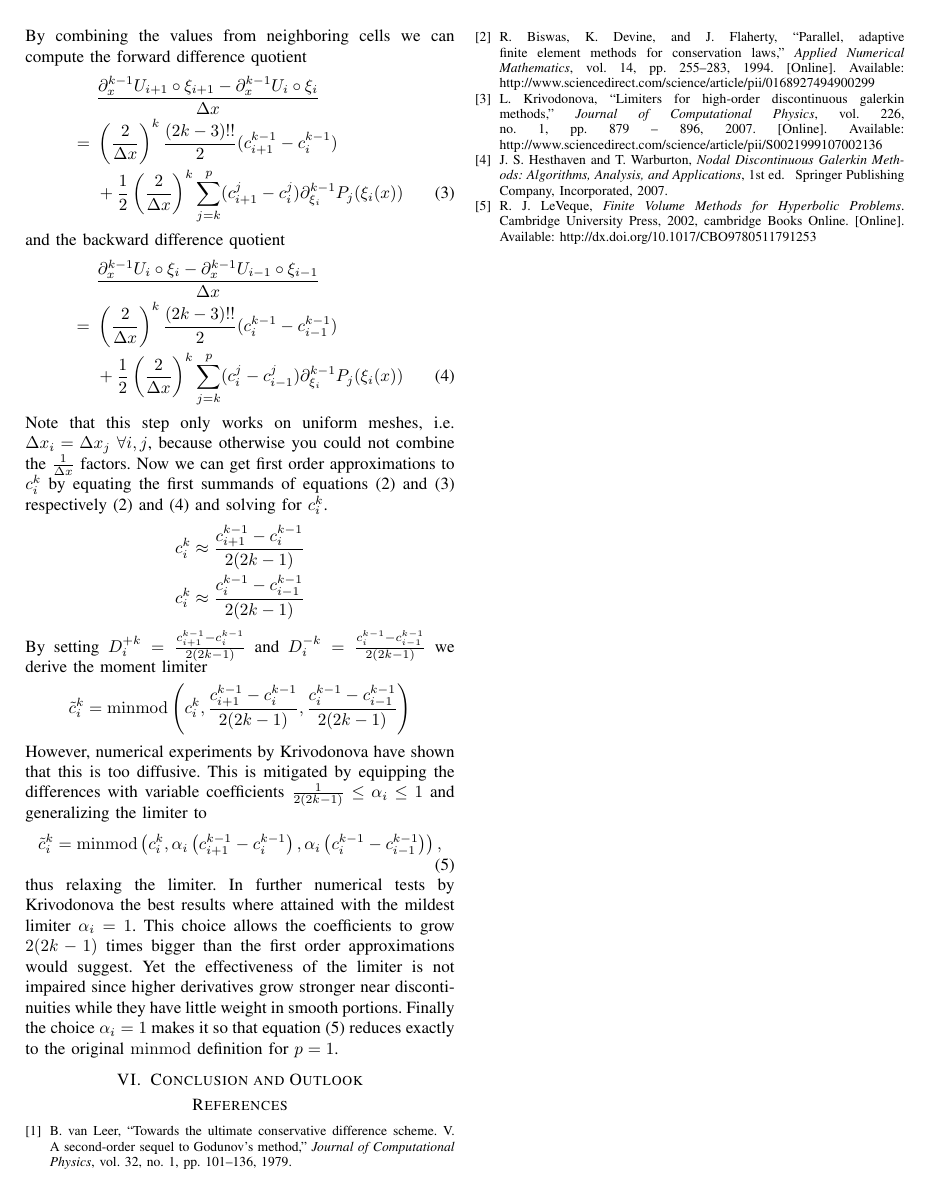
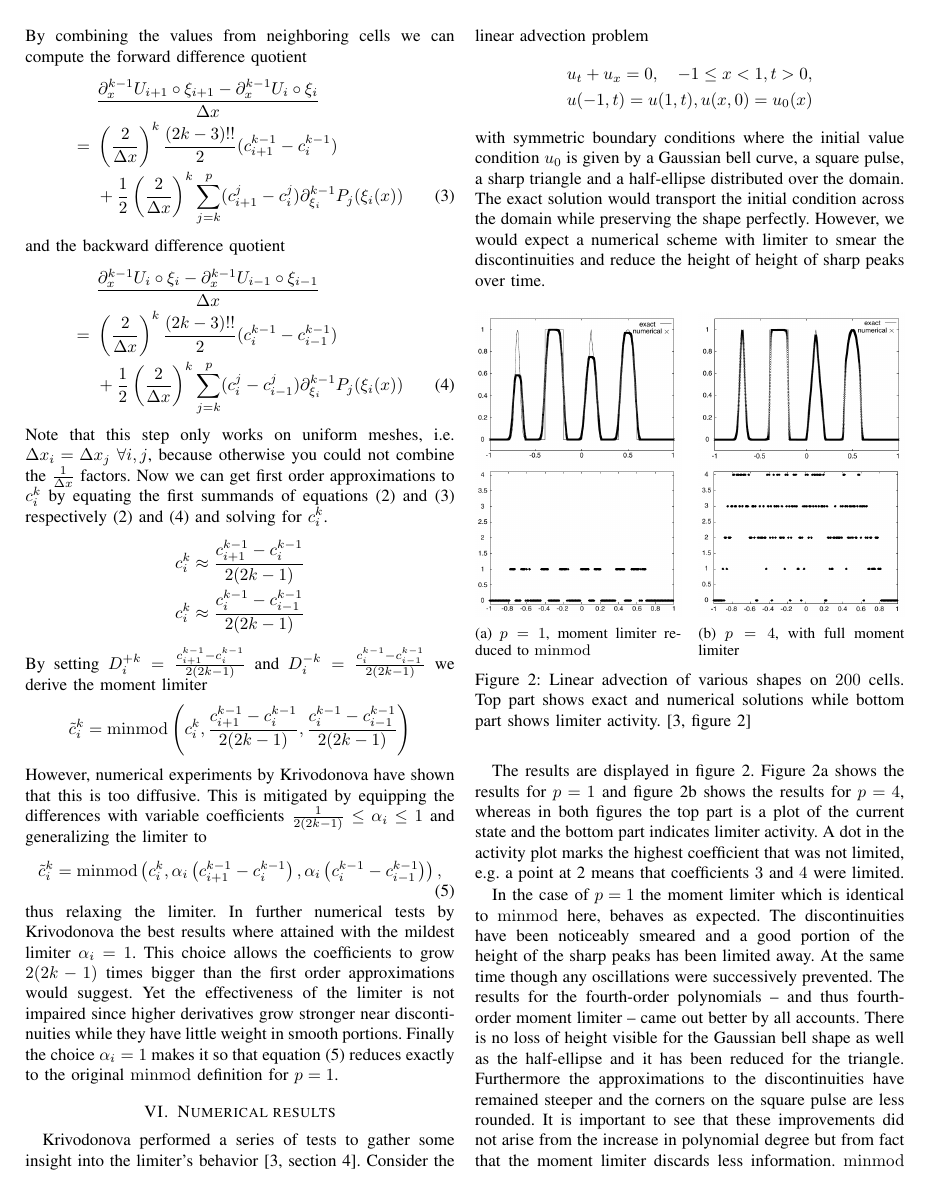
Before and after one commit to cqql/tum-cs, a LaTeX paper (numerical-optimization/case-study/case-study.tex, which reads numerical-optimization/case-study/results.tex): page 4 of 4 before the commit and page 4 of 5 after it. Compiled offline with pdfLaTeX.

Commit message:
Draft section on results

```diff
--- /dev/null
+++ b/numerical-optimization/case-study/results.tex
@@ -0,0 +1,47 @@
+%%% -*- TeX-master: "case-study.tex" -*-
+\section{Numerical results}
+\label{sec:results}
+
+Krivodonova performed a series of tests to gather some insight into the limiter's behavior \cite[section 4]{Krivodonova}.
+Consider the linear advection problem
+\begin{align*}
+  & u_{t} + u_{x} = 0, \quad -1 \le x < 1, t > 0,\\
+  & u(-1, t) = u(1, t), u(x, 0) = u_{0}(x)
+\end{align*}
+with symmetric boundary conditions where the initial value condition $u_{0}$ is given by a Gaussian bell curve, a square pulse, a sharp triangle and a half-ellipse distributed over the domain.
+The exact solution would transport the initial condition across the domain while preserving the shape perfectly.
+However, we would expect a numerical scheme with limiter to smear the discontinuities and reduce the height of height of sharp peaks over time.
+
+\begin{figure}[h]
+  \centering
+  \begin{subfigure}[t]{0.48\columnwidth}
+    \centering
+    \includegraphics[width=\textwidth]{figures/moment-p-1}
+    \caption{$p = 1$, moment limiter reduced to $\minmod$}
+    \label{fig:results-advection-p1}
+  \end{subfigure}
+  \hfill
+  \begin{subfigure}[t]{0.48\columnwidth}
+    \centering
+    \includegraphics[width=\textwidth]{figures/moment-p-4}
+    \caption{$p = 4$, with full moment limiter}
+    \label{fig:results-advection-p4}
+  \end{subfigure}
+  \caption{Linear advection of various shapes on $200$ cells. Top part shows exact and numerical solutions while bottom part shows limiter activity. \cite[figure 2]{Krivodonova}}
+  \label{fig:results-advection}
+\end{figure}
+
+The results are displayed in figure \ref{fig:results-advection}.
+Figure \ref{fig:results-advection-p1} shows the results for $p = 1$ and figure \ref{fig:results-advection-p4} shows the results for $p = 4$, whereas in both figures the top part is a plot of the current state and the bottom part indicates limiter activity.
+A dot in the activity plot marks the highest coefficient that was not limited, e.g. a point at 2 means that coefficients $3$ and $4$ were limited.
+
+In the case of $p = 1$ the moment limiter which is identical to $\minmod$ here, behaves as expected.
+The discontinuities have been noticeably smeared and a good portion of the height of the sharp peaks has been limited away.
+At the same time though any oscillations were successively prevented.
+The results for the fourth-order polynomials -- and thus fourth-order moment limiter -- came out better by all accounts.
+There is no loss of height visible for the Gaussian bell shape as well as the half-ellipse and it has been reduced for the triangle.
+Furthermore the approximations to the discontinuities have remained steeper and the corners on the square pulse are less rounded.
+It is important to see that these improvements did not arise from the increase in polynomial degree but from fact that the moment limiter discards less information.
+$\minmod$ applied to fourth degree polynomials would limit the result to a similar degree as shown in figure \ref{fig:results-advection-p1}.
+
+The activity plots are not as easily digestible.
```
Also changed, not shown: numerical-optimization/case-study/case-study.tex (+1 -0 lines), numerical-optimization/case-study/introduction.tex (+1 -8 lines), numerical-optimization/case-study/figures/moment-p-1.png (added), numerical-optimization/case-study/figures/moment-p-4.png (added), numerical-optimization/case-study/results.tex (6 more changed lines).
